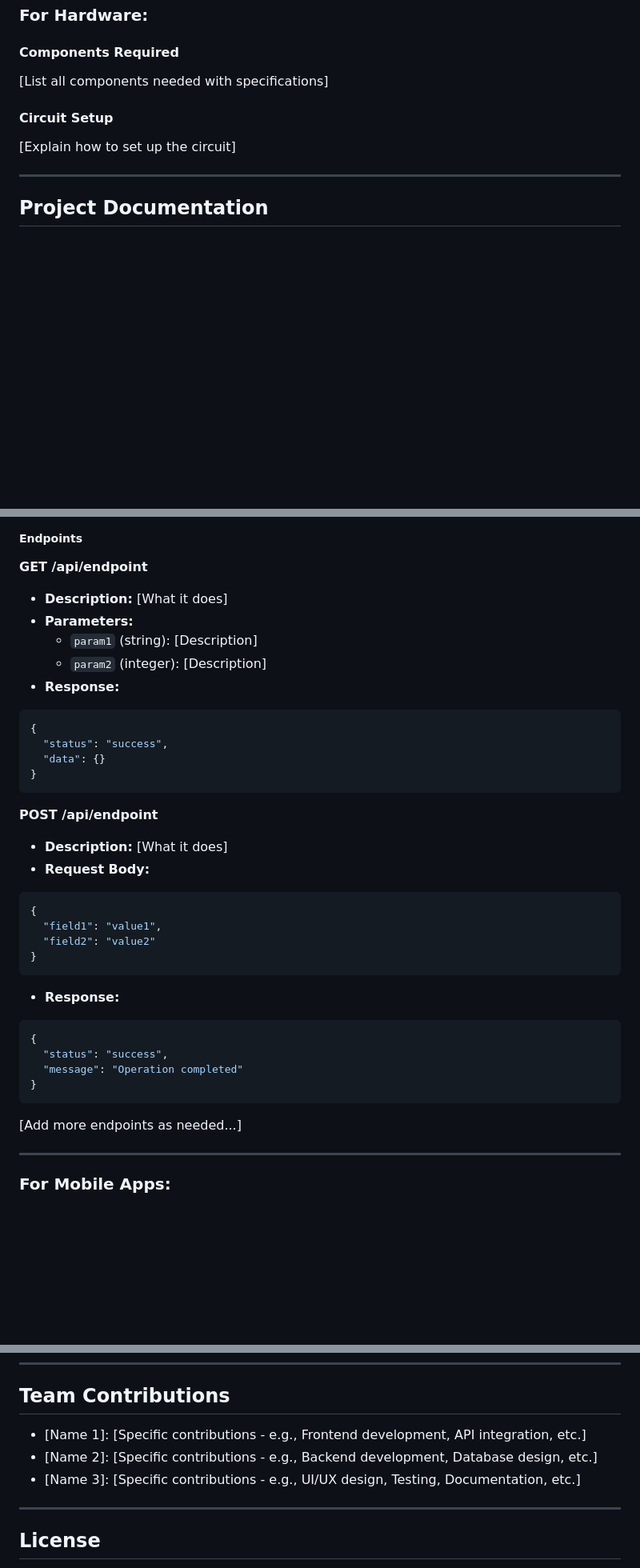
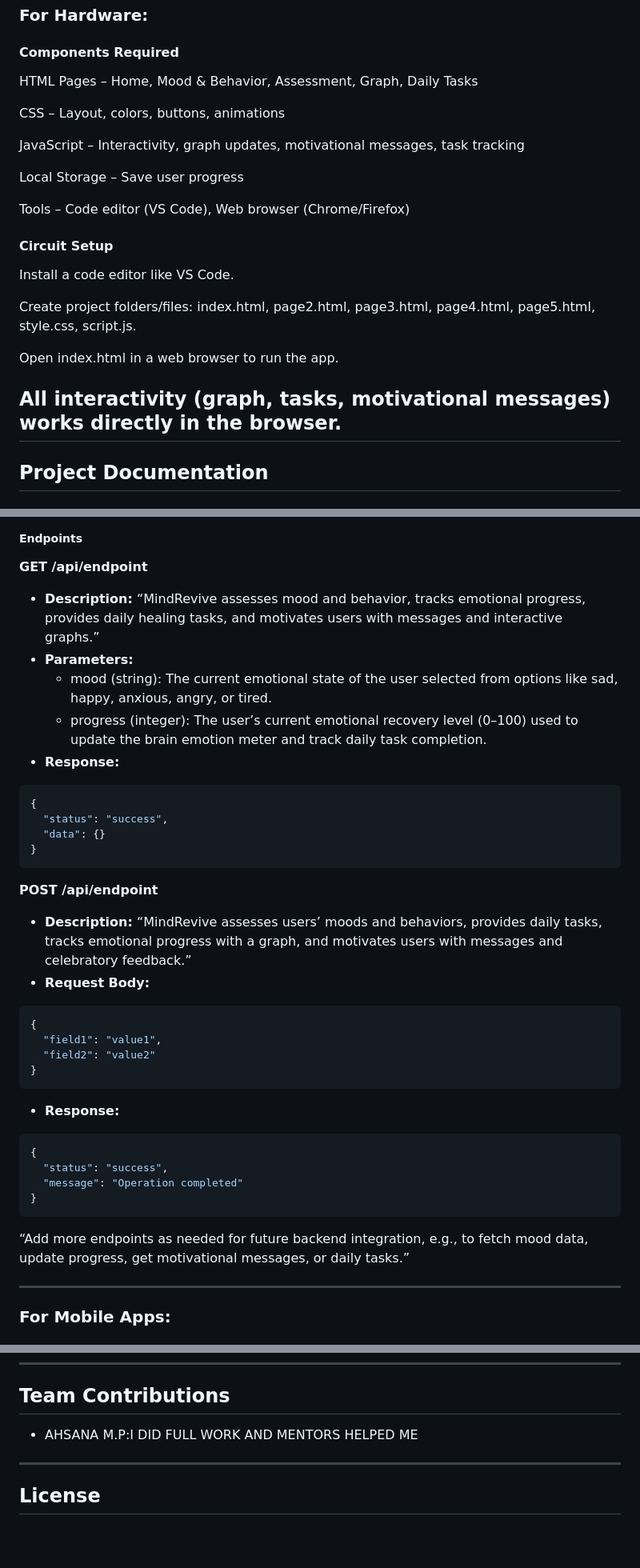
Before and after one commit to ahsana-tech/mental-health-assesment, a Markdown page: README.md, 3 parts joined by grey strips. Shown at 80% size. Drawn GitHub-style; blank space fills up the shorter version.

````diff
--- a/README.md
+++ b/README.md
@@ -70,11 +97,25 @@ List the key features of your project:
 ### For Hardware:
 
 #### Components Required
-[List all components needed with specifications]
+HTML Pages – Home, Mood & Behavior, Assessment, Graph, Daily Tasks
+
+CSS – Layout, colors, buttons, animations
+
+JavaScript – Interactivity, graph updates, motivational messages, task tracking
+
+Local Storage – Save user progress
+
+Tools – Code editor (VS Code), Web browser (Chrome/Firefox)
 
 #### Circuit Setup
-[Explain how to set up the circuit]
 
+Install a code editor like VS Code.
+
+Create project folders/files: index.html, page2.html, page3.html, page4.html, page5.html, style.css, script.js.
+
+Open index.html in a web browser to run the app.
+
+All interactivity (graph, tasks, motivational messages) works directly in the browser.
 ---
 
 ## Project Documentation
@@ -142,10 +183,10 @@ List the key features of your project:
 ##### Endpoints
 
 **GET /api/endpoint**
-- **Description:** [What it does]
+- **Description:** “MindRevive assesses mood and behavior, tracks emotional progress, provides daily healing tasks, and motivates users with messages and interactive graphs.”
 - **Parameters:**
-  - `param1` (string): [Description]
-  - `param2` (integer): [Description]
+  - mood (string): The current emotional state of the user selected from options like sad, happy, anxious, angry, or tired.
+  - progress (integer): The user’s current emotional recovery level (0–100) used to update the brain emotion meter and track daily task completion.
 - **Response:**
 ```json
 {
@@ -155,7 +196,7 @@ List the key features of your project:
 ```
 
 **POST /api/endpoint**
-- **Description:** [What it does]
+- **Description:** “MindRevive assesses users’ moods and behaviors, provides daily tasks, tracks emotional progress with a graph, and motivates users with messages and celebratory feedback.”
 - **Request Body:**
 ```json
 {
@@ -171,7 +212,7 @@ List the key features of your project:
 }
 ```
 
-[Add more endpoints as needed...]
+“Add more endpoints as needed for future backend integration, e.g., to fetch mood data, update progress, get motivational messages, or daily tasks.”
 
 ---
 
@@ -400,9 +445,7 @@ If you used AI tools during development, document them here for transparency:
 
 ## Team Contributions
 
-- [Name 1]: [Specific contributions - e.g., Frontend development, API integration, etc.]
-- [Name 2]: [Specific contributions - e.g., Backend development, Database design, etc.]
-- [Name 3]: [Specific contributions - e.g., UI/UX design, Testing, Documentation, etc.]
+- AHSANA M.P:I DID FULL WORK AND MENTORS HELPED ME
 
 ---
 
````
Also changed, not shown: other parts of README.md (+53 -22 lines).
